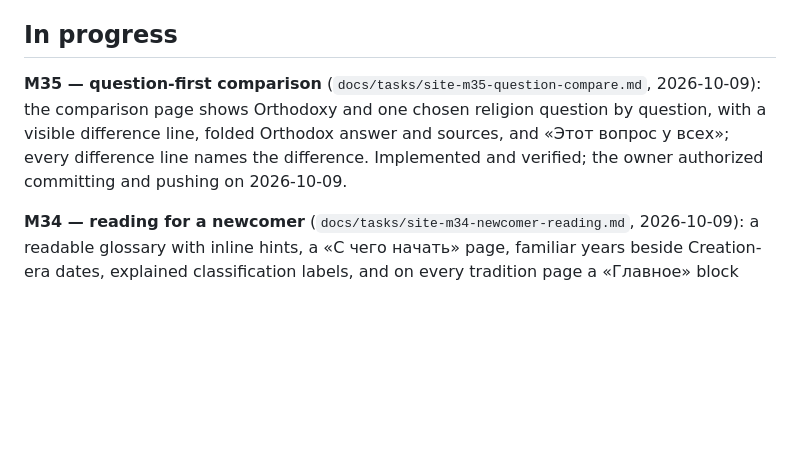
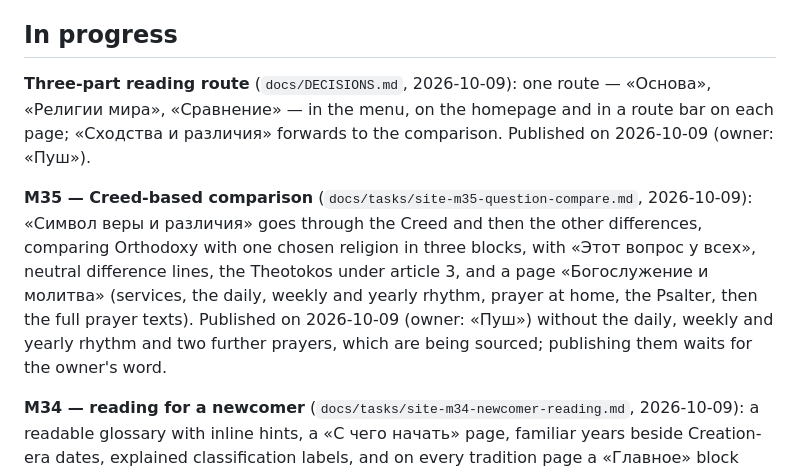
Before and after one commit to vil4max/scripture-science, a Markdown page: docs/ROADMAP.md, the part around the change. GitHub-like rendering; blank space fills up the shorter version.

```diff
--- a/docs/ROADMAP.md
+++ b/docs/ROADMAP.md
@@ -7,12 +7,20 @@ task's state.
 
 ## In progress
 
-**M35 — question-first comparison** (`docs/tasks/site-m35-question-compare.md`,
-2026-10-09): the comparison page shows Orthodoxy and one chosen religion
-question by question, with a visible difference line, folded Orthodox answer
-and sources, and «Этот вопрос у всех»; every difference line names the
-difference. Implemented and verified; the owner authorized committing and
-pushing on 2026-10-09.
+**Three-part reading route** (`docs/DECISIONS.md`, 2026-10-09): one route —
+«Основа», «Религии мира», «Сравнение» — in the menu, on the homepage and in a
+route bar on each page; «Сходства и различия» forwards to the comparison.
+Published on 2026-10-09 (owner: «Пуш»).
+
+**M35 — Creed-based comparison** (`docs/tasks/site-m35-question-compare.md`,
+2026-10-09): «Символ веры и различия» goes through the Creed and then the other
+differences, comparing Orthodoxy with one chosen religion in three blocks, with
+«Этот вопрос у всех», neutral difference lines, the Theotokos under article 3,
+and a page «Богослужение и молитва» (services, the daily, weekly and yearly
+rhythm, prayer at home, the Psalter, then the full prayer texts). Published on
+2026-10-09 (owner: «Пуш») without the daily, weekly and yearly rhythm and two
+further prayers, which are being sourced; publishing them waits for the
+owner's word.
 
 **M34 — reading for a newcomer** (`docs/tasks/site-m34-newcomer-reading.md`,
 2026-10-09): a readable glossary with inline hints, a «С чего начать» page,
```
Also changed, not shown: docs/DECISIONS.md (+31 -1 lines).
